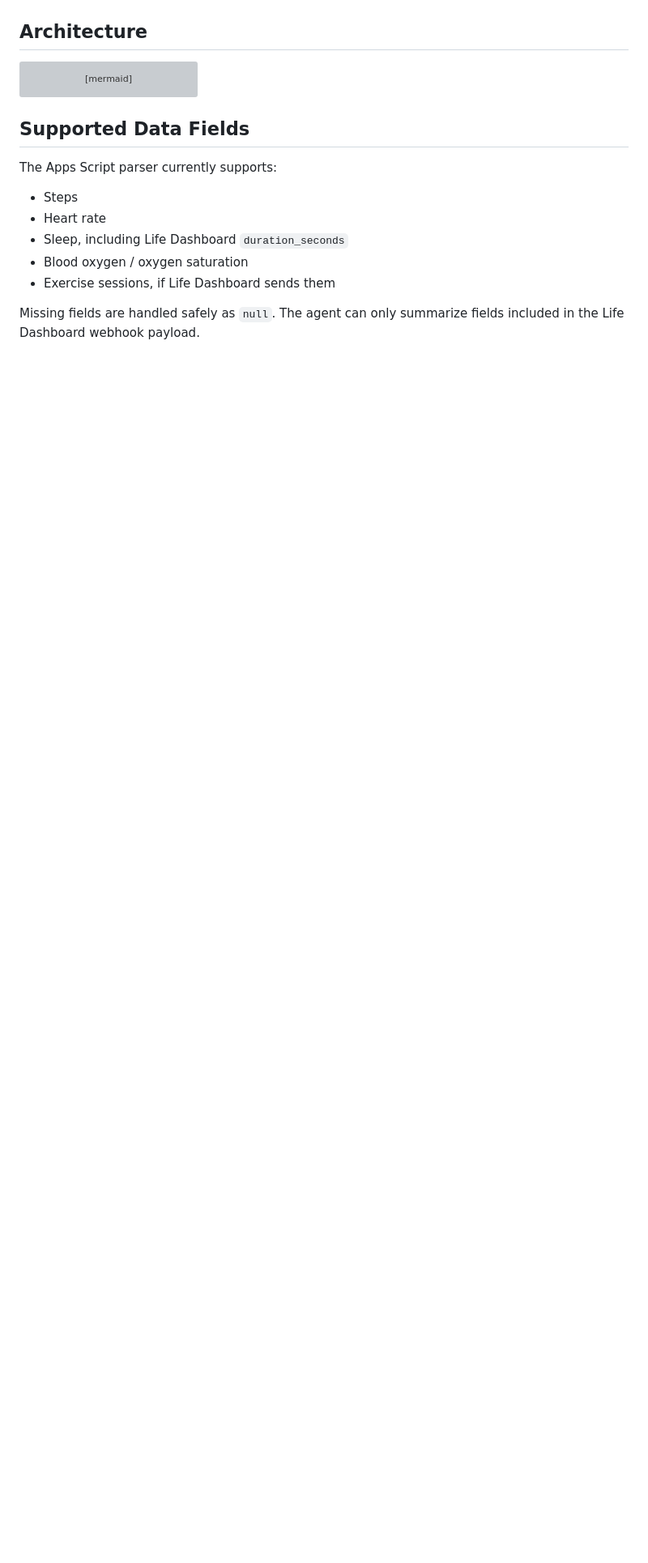
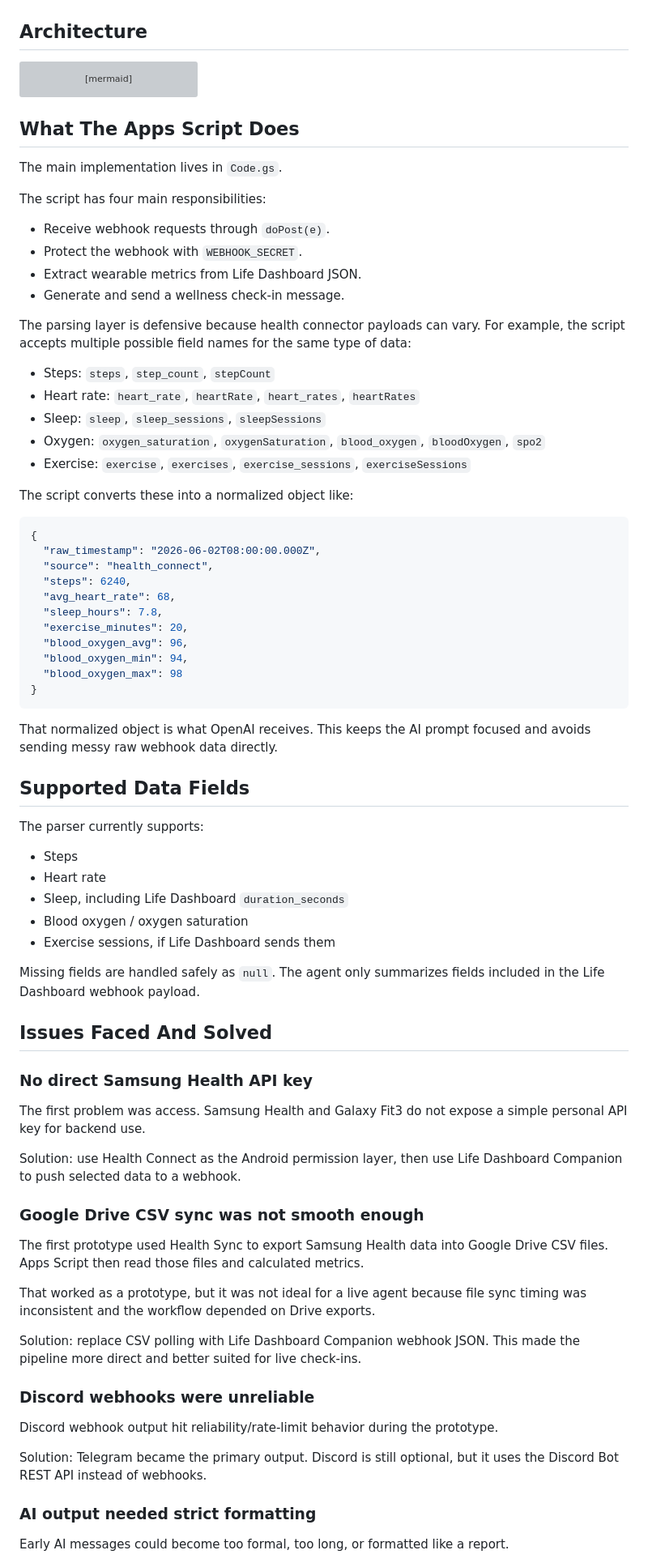
Before and after one commit to 46n/galaxy-fit-health-ai-agent, a Markdown page: README.md, the part around one of its changes. Shown at 81% size. Rendered like a GitHub page; blank space fills up the shorter version; grey boxes are pictures that could not be loaded.

Commit message:
Expand project README details

````diff
--- a/README.md
+++ b/README.md
@@ -29,9 +71,46 @@ flowchart LR
     E -. optional .-> H[Discord Bot REST API]
 ```
 
+## What The Apps Script Does
+
+The main implementation lives in `Code.gs`.
+
+The script has four main responsibilities:
+
+- Receive webhook requests through `doPost(e)`.
+- Protect the webhook with `WEBHOOK_SECRET`.
+- Extract wearable metrics from Life Dashboard JSON.
+- Generate and send a wellness check-in message.
+
+The parsing layer is defensive because health connector payloads can vary. For example, the script accepts multiple possible field names for the same type of data:
+
+- Steps: `steps`, `step_count`, `stepCount`
+- Heart rate: `heart_rate`, `heartRate`, `heart_rates`, `heartRates`
+- Sleep: `sleep`, `sleep_sessions`, `sleepSessions`
+- Oxygen: `oxygen_saturation`, `oxygenSaturation`, `blood_oxygen`, `bloodOxygen`, `spo2`
+- Exercise: `exercise`, `exercises`, `exercise_sessions`, `exerciseSessions`
+
+The script converts these into a normalized object like:
+
+```json
+{
+  "raw_timestamp": "2026-06-02T08:00:00.000Z",
+  "source": "health_connect",
+  "steps": 6240,
+  "avg_heart_rate": 68,
+  "sleep_hours": 7.8,
+  "exercise_minutes": 20,
+  "blood_oxygen_avg": 96,
+  "blood_oxygen_min": 94,
+  "blood_oxygen_max": 98
+}
+```
+
+That normalized object is what OpenAI receives. This keeps the AI prompt focused and avoids sending messy raw webhook data directly.
+
 ## Supported Data Fields
 
-The Apps Script parser currently supports:
+The parser currently supports:
 
 - Steps
 - Heart rate
@@ -39,4 +118,31 @@ The Apps Script parser currently supports:
 - Blood oxygen / oxygen saturation
 - Exercise sessions, if Life Dashboard sends them
 
-Missing fields are handled safely as `null`. The agent can only summarize fields included in the Life Dashboard webhook payload.
+Missing fields are handled safely as `null`. The agent only summarizes fields included in the Life Dashboard webhook payload.
+
+## Issues Faced And Solved
+
+### No direct Samsung Health API key
+
+The first problem was access. Samsung Health and Galaxy Fit3 do not expose a simple personal API key for backend use.
+
+Solution: use Health Connect as the Android permission layer, then use Life Dashboard Companion to push selected data to a webhook.
+
+### Google Drive CSV sync was not smooth enough
+
+The first prototype used Health Sync to export Samsung Health data into Google Drive CSV files. Apps Script then read those files and calculated metrics.
+
+That worked as a prototype, but it was not ideal for a live agent because file sync timing was inconsistent and the workflow depended on Drive exports.
+
+Solution: replace CSV polling with Life Dashboard Companion webhook JSON. This made the pipeline more direct and better suited for live check-ins.
+
+### Discord webhooks were unreliable
+
+Discord webhook output hit reliability/rate-limit behavior during the prototype.
+
+Solution: Telegram became the primary output. Discord is still optional, but it uses the Discord Bot REST API instead of webhooks.
+
+### AI output needed strict formatting
+
+Early AI messages could become too formal, too long, or formatted like a report.
+
````
Also changed, not shown: other parts of README.md (+68 -1 lines).
